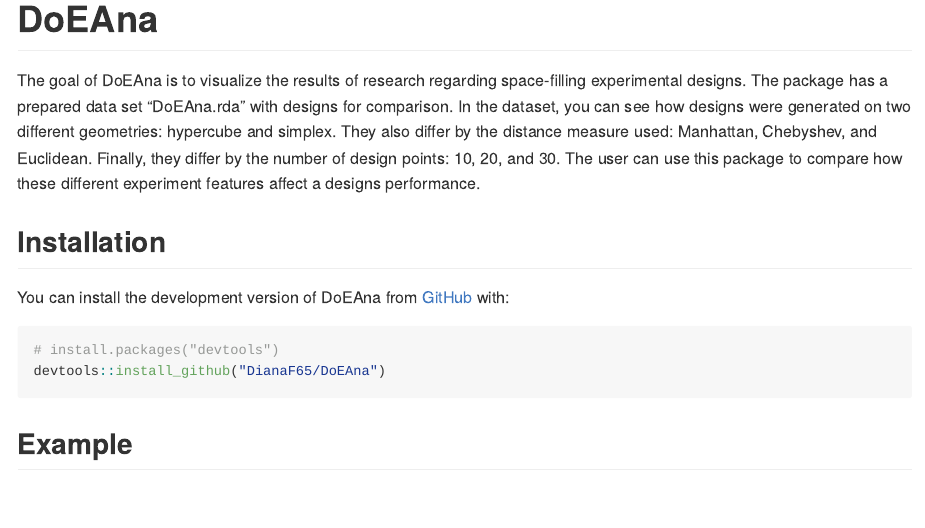
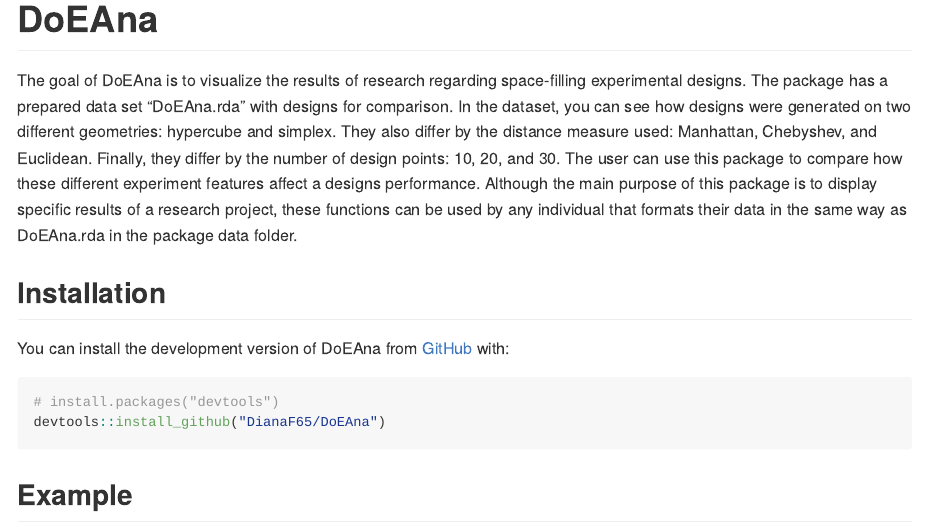
Before and after one commit to DianaF65/DoEAna, an R Markdown document (README.Rmd): the page in a window 1100 px wide, from its top. The pictures show the output file README.md that the author committed with the source, drawn offline in the style of GitHub.

Commit message:
quick readme edit

```diff
--- a/README.Rmd
+++ b/README.Rmd
@@ -25,7 +25,11 @@
 also differ by the distance measure used: Manhattan, Chebyshev, and Euclidean.
 Finally, they differ by the number of design points: 10, 20, and 30. The user
 can use this package to compare how these different experiment features affect
-a designs performance.
+a designs performance. Although the main purpose of this package is to display
+specific results of a research project, these functions can be used by any
+individual that formats their data in the same way as DoEAna.rda in the package
+data folder.
+
 
 
 
```
Also changed, not shown: README.md, 3 other files.
